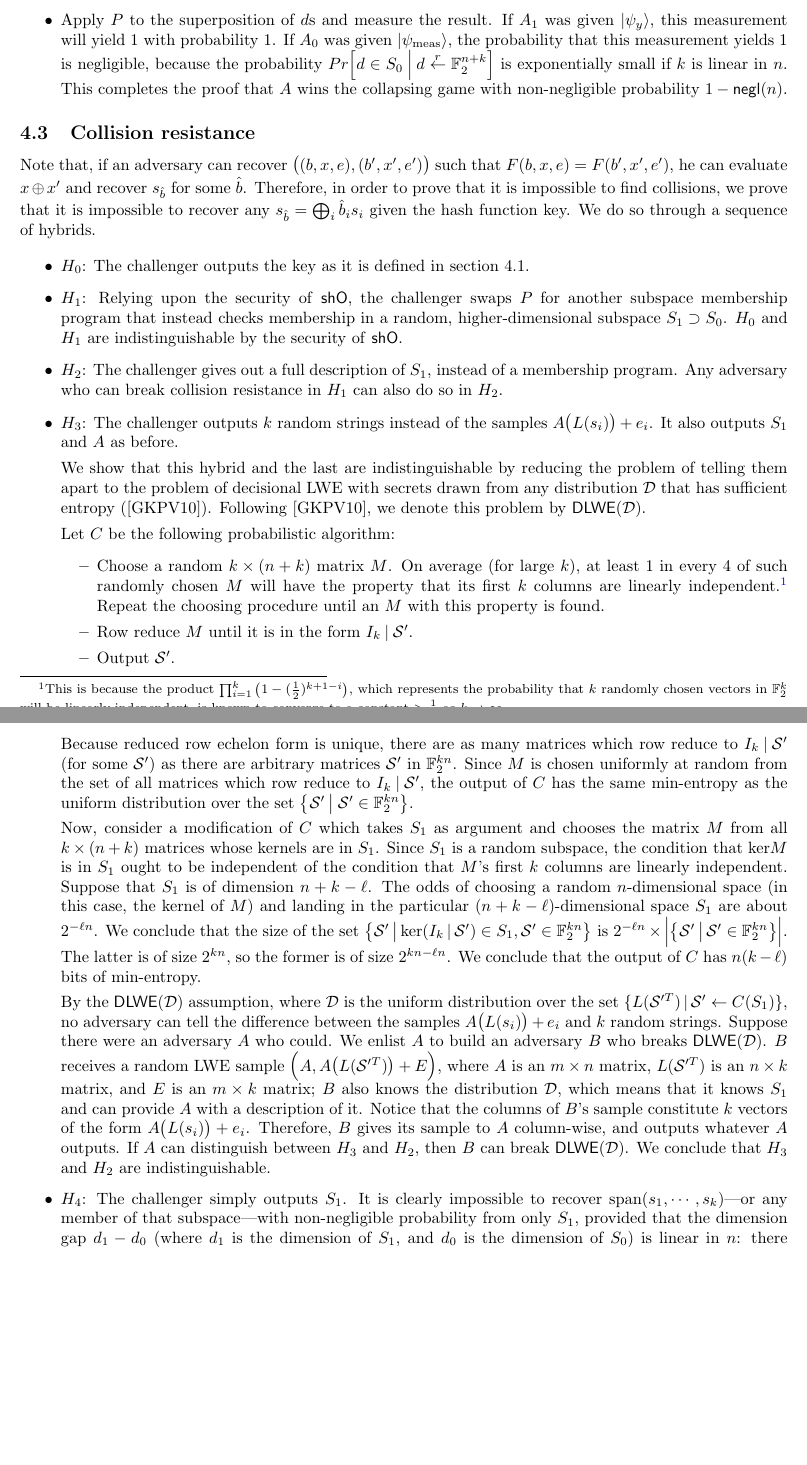
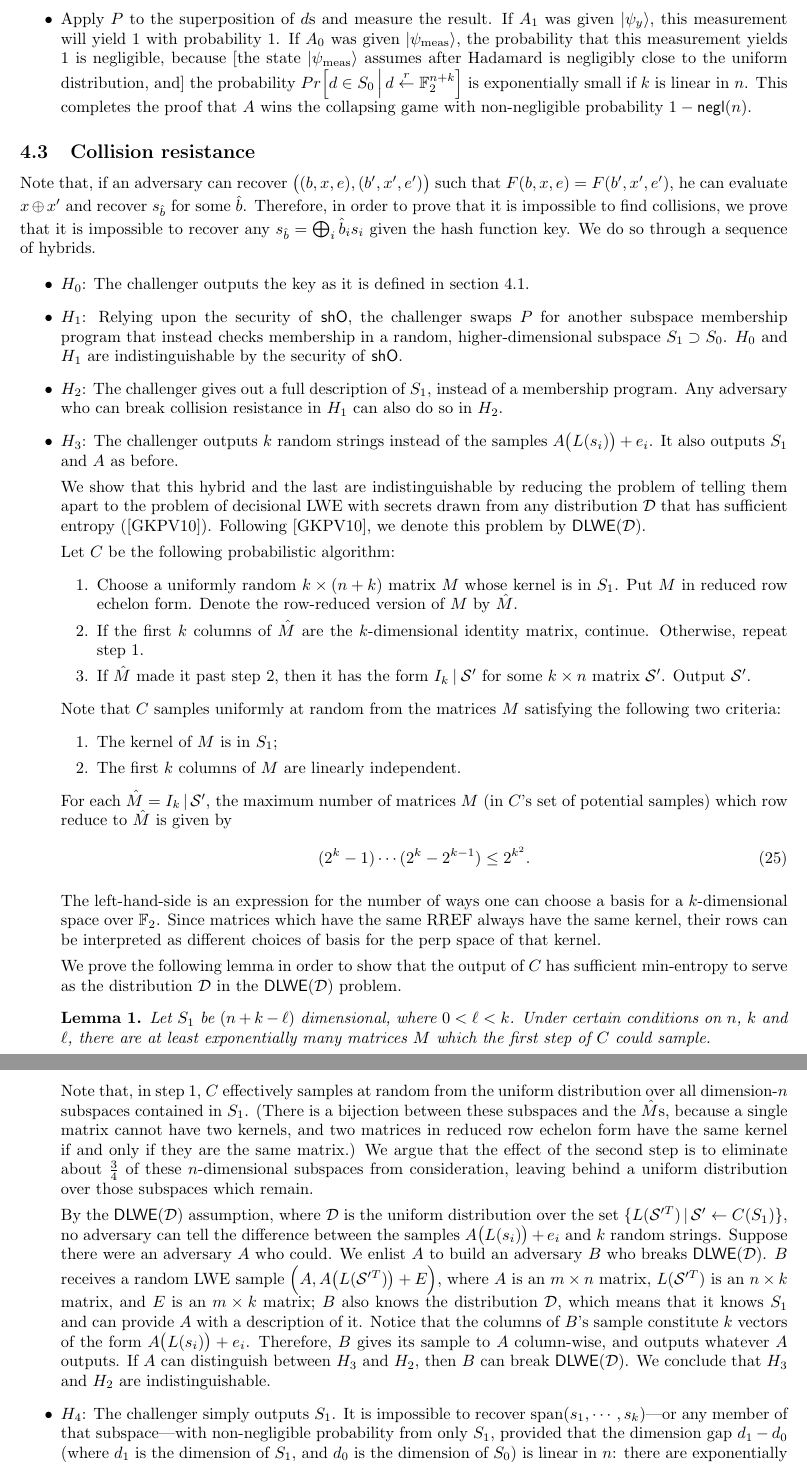
Before and after one commit to tunefulTriangulist/Quantum-money, a LaTeX document (main.tex): two parts of pages 8 and 9 of 9 before the commit and two parts of pages 9 and 10 of 10 after it, joined at a grey line, cut so that both start at the same text, the shorter picture padded with empty space. Compiled offline with pdfLaTeX.

Commit message:
C in old form. Working on entropy argument.

```diff
--- a/main.tex
+++ b/main.tex
@@ -5,6 +5,7 @@
 \usepackage[margin=1in]{geometry}
 \usepackage{amssymb}
 \usepackage{amsmath}
+\usepackage{amsthm}
 \usepackage{braket}
 \usepackage{graphicx}
 \usepackage{verbatim}
@@ -21,6 +22,9 @@
 }
 
 \newcommand{\stamp}{\vcenter{\hbox{\includegraphics[height=1em]{rubberstamp}}}}
+
+\newtheorem{lemma}{Lemma}
+\newtheorem{theorem}{Theorem}
 
 \begin{document}
 
@@ -306,7 +312,7 @@ In order to tell whether it has been given $\ket{\psi_{\mathrm{meas}}}$ or $\ket
     \end{align}
 (22) is \textit{nonzero} if and only if $d_2 \cdot s_i = d_{1, i}$ for all $i$. Therefore, the only $d$s that will be supported in the superposition after Hadamard are those such that $P(d) = 1$.
 
-	\item Apply $P$ to the superposition of $d$s and measure the result. If $A_1$ was given $\ket{\psi_y}$, this measurement will yield 1 with probability 1. If $A_0$ was given $\ket{\psi_{\mathrm{meas}}}$, the probability that this measurement yields 1 is negligible, because the probability $Pr\Big[ d \in S_0 \: \Big| \: d \stackrel{r}{\leftarrow} \mathbb{F}_2^{n+k} \Big]$ is exponentially small if $k$ is linear in $n$. This completes the proof that $A$ wins the collapsing game with non-negligible probability $1 - \textsf{negl}(n)$.
+	\item Apply $P$ to the superposition of $d$s and measure the result. If $A_1$ was given $\ket{\psi_y}$, this measurement will yield 1 with probability 1. If $A_0$ was given $\ket{\psi_{\mathrm{meas}}}$, the probability that this measurement yields 1 is negligible, because [the state $\ket{\psi_{\mathrm{meas}}}$ assumes after Hadamard is negligibly close to the uniform distribution, and] the probability $Pr\Big[ d \in S_0 \: \Big| \: d \stackrel{r}{\leftarrow} \mathbb{F}_2^{n+k} \Big]$ is exponentially small if $k$ is linear in $n$. This completes the proof that $A$ wins the collapsing game with non-negligible probability $1 - \textsf{negl}(n)$.
 \end{itemize}
 
 \subsection{Collision resistance}
@@ -321,18 +327,38 @@ Note that, if an adversary can recover $\big( (b, x, e), (b', x', e') \big)$ suc
 We show that this hybrid and the last are indistinguishable by reducing the problem of telling them apart to the problem of decisional LWE with secrets drawn from any distribution $\mathcal{D}$ that has sufficient entropy (\cite{robustness}). Following \cite{robustness}, we denote this problem by \textsf{DLWE}($\mathcal{D}$).
 
 	  Let $C$ be the following probabilistic algorithm:
-    \begin{itemize}
-        \item Choose a random $k \times (n+k)$ matrix $M$. On average (for large $k$), at least 1 in every 4 of such randomly chosen $M$ will have the property that its first $k$ columns are linearly independent.\footnote{This is because the product $\prod_{i=1}^k \big(1-(\frac{1}{2})^{k+1-i}\big)$, which represents the probability that $k$ randomly chosen vectors in $\mathbb{F}_2^k$ will be linearly independent, is known to converge to a constant $ > \frac{1}{4}$ as $k \rightarrow \infty$.} Repeat the choosing procedure until an $M$ with this property is found.
-        \item Row reduce $M$ until it is in the form $I_k \: | \: \mathcal{S}'$.
-        \item Output $\mathcal{S}'$.
-    \end{itemize}
+    \begin{enumerate}
+        \item Choose a uniformly random $k \times (n+k)$ matrix $M$ whose kernel is in $S_1$. Put $M$ in reduced row echelon form. Denote the row-reduced version of $M$ by $\hat M$.
+			\item If the first $k$ columns of $\hat M$ are the $k$-dimensional identity matrix, continue. Otherwise, repeat step 1.
+\begin{comment}
+On average (for large $k$), at least 1 in every 4 of such randomly chosen $M$ will have the property that its first $k$ columns are linearly independent.\footnote{This is because the product $\prod_{i=1}^k \big(1-(\frac{1}{2})^{k+1-i}\big)$, which represents the probability that $k$ randomly chosen vectors in $\mathbb{F}_2^k$ will be linearly independent, is known to converge to a constant $ > \frac{1}{4}$ as $k \rightarrow \infty$.} Repeat the choosing procedure until an $M$ with this property is found.
+\end{comment}
+        \item If $\hat M$ made it past step 2, then it has the form $I_k \:|\: \mathcal{S}'$ for some $k \times n$ matrix $\mathcal{S}'$. Output $\mathcal{S}'$.
+    \end{enumerate}
 
-Because reduced row echelon form is unique, there are as many matrices which row reduce to $I_k \:|\: \mathcal{S}'$ (for some $\mathcal{S}'$) as there are arbitrary matrices $\mathcal{S}'$ in $\mathbb{F}_2^{kn}$. Since $M$ is chosen uniformly at random from the set of all matrices which row reduce to $I_k \:|\: \mathcal{S}'$, the output of $C$ has the same min-entropy as the uniform distribution over the set $\big\{ \mathcal{S}' \:\big|\: \mathcal{S}' \in \mathbb{F}_2^{kn} \big\}$.
+Note that $C$ samples uniformly at random from the matrices $M$ satisfying the following two criteria:
+\begin{enumerate}
+	\item The kernel of $M$ is in $S_1$;
+	\item The first $k$ columns of $M$ are linearly independent.
+\end{enumerate}
 
-Now, consider a modification of $C$ which takes $S_1$ as argument and chooses the matrix $M$ from all $k \times (n+k)$ matrices whose kernels are in $S_1$. Since $S_1$ is a random subspace, the condition that $\mathrm{ker}M$ is in $S_1$ ought to be independent of the condition that $M$'s first $k$ columns are linearly independent. Suppose that $S_1$ is of dimension $n+k - \ell$. The odds of choosing a random $n$-dimensional space (in this case, the kernel of $M$) and landing in the particular $(n+k-\ell)$-dimensional space $S_1$ are about $2^{-\ell n}$. We conclude that the size of the set $\big\{ \mathcal{S}' \:\big|\: \mathrm{ker}(I_k \:|\: \mathcal{S}') \in S_1, \mathcal{S}' \in \mathbb{F}_2^{kn} \big\}$ is  $2^{-\ell n} \times \Big| \big\{ \mathcal{S}' \:\big|\: \mathcal{S}' \in \mathbb{F}_2^{kn} \big\} \Big|$. The latter is of size $2^{kn}$, so the former is of size $2^{kn - \ell n}$. We conclude that the output of $C$ has $n(k - \ell)$ bits of min-entropy.
+For each $\hat M = I_k \:|\: \mathcal{S}'$, the maximum number of matrices $M$ (in $C$'s set of potential samples) which row reduce to $\hat M$ is given by
+\begin{align}
+	(2^k - 1)\cdots(2^k - 2^{k-1}) \leq 2^{k^2}.
+\end{align}
+
+The left-hand-side is an expression for the number of ways one can choose a basis for a $k$-dimensional space over $\mathbb{F}_2$. Since matrices which have the same RREF always have the same kernel, their rows can be interpreted as different choices of basis for the perp space of that kernel.
+
+We prove the following lemma in order to show that the output of $C$ has sufficient min-entropy to serve as the distribution $\mathcal{D}$ in the \textsf{DLWE}($\mathcal{D}$) problem.
+
+\begin{lemma}
+Let $S_1$ be $(n+k - \ell)$ dimensional, where $0 < \ell < k$. Under certain conditions on $n$, $k$ and $\ell$, there are at least exponentially many matrices $M$ which the first step of $C$ could sample.
+\end{lemma}
+
+Note that, in step 1, $C$ effectively samples at random from the uniform distribution over all dimension-$n$ subspaces contained in $S_1$. (There is a bijection between these subspaces and the $\hat M$s, because a single matrix cannot have two kernels, and two matrices in reduced row echelon form have the same kernel if and only if they are the same matrix.) We argue that the effect of the second step is to eliminate about $\frac{3}{4}$ of these $n$-dimensional subspaces from consideration, leaving behind a uniform distribution over those subspaces which remain.
 
 By the $\textsf{DLWE}(\mathcal{D})$ assumption, where $\mathcal{D}$ is the uniform distribution over the set $\{L(\mathcal{S}'^T) \:|\: \mathcal{S}' \leftarrow C(S_1)\}$, no adversary can tell the difference between the samples $A\big( L(s_i) \big) + e_i$ and $k$ random strings. Suppose there were an adversary $A$ who could. We enlist $A$ to build an adversary $B$ who breaks $\textsf{DLWE}(\mathcal{D})$. $B$ receives a random LWE sample $\Big(A, A\big( L(\mathcal{S}'^T) \big) + E \Big)$, where $A$ is an $m \times n$ matrix, $L(\mathcal{S}'^T)$ is an $n \times k$ matrix, and $E$ is an $m \times k$ matrix; $B$ also knows the distribution $\mathcal{D}$, which means that it knows $S_1$ and can provide $A$ with a description of it. Notice that the columns of $B$'s sample constitute $k$ vectors of the form $A\big( L(s_i) \big) + e_i$. Therefore, $B$ gives its sample to $A$ column-wise, and outputs whatever $A$ outputs. If $A$ can distinguish between $H_3$ and $H_2$, then $B$ can break $\textsf{DLWE}(\mathcal{D})$. We conclude that $H_3$ and $H_2$ are indistinguishable.
-	\item $H_4$: The challenger simply outputs $S_1$. It is clearly impossible to recover $\mathrm{span}(s_1, \cdots, s_k)$---or any member of that subspace---with non-negligible probability from only $S_1$, provided that the dimension gap $d_1 - d_0$ (where $d_1$ is the dimension of $S_1$, and $d_0$ is the dimension of $S_0$) is linear in $n$: there are exponentially many equally probable possibilities, and the adversary has no way of distinguishing between them. This completes our proof that $F$ is collision resistant.
+	\item $H_4$: The challenger simply outputs $S_1$. It is impossible to recover $\mathrm{span}(s_1, \cdots, s_k)$---or any member of that subspace---with non-negligible probability from only $S_1$, provided that the dimension gap $d_1 - d_0$ (where $d_1$ is the dimension of $S_1$, and $d_0$ is the dimension of $S_0$) is linear in $n$: there are exponentially many equally probable possibilities, and the adversary has no way of distinguishing between them. This completes our proof that $F$ is collision resistant.
 \end{itemize}
 
 \bibliographystyle{alpha}
```
Also changed, not shown: main.pdf, main.tex (4 more changed lines), 1 other file.
